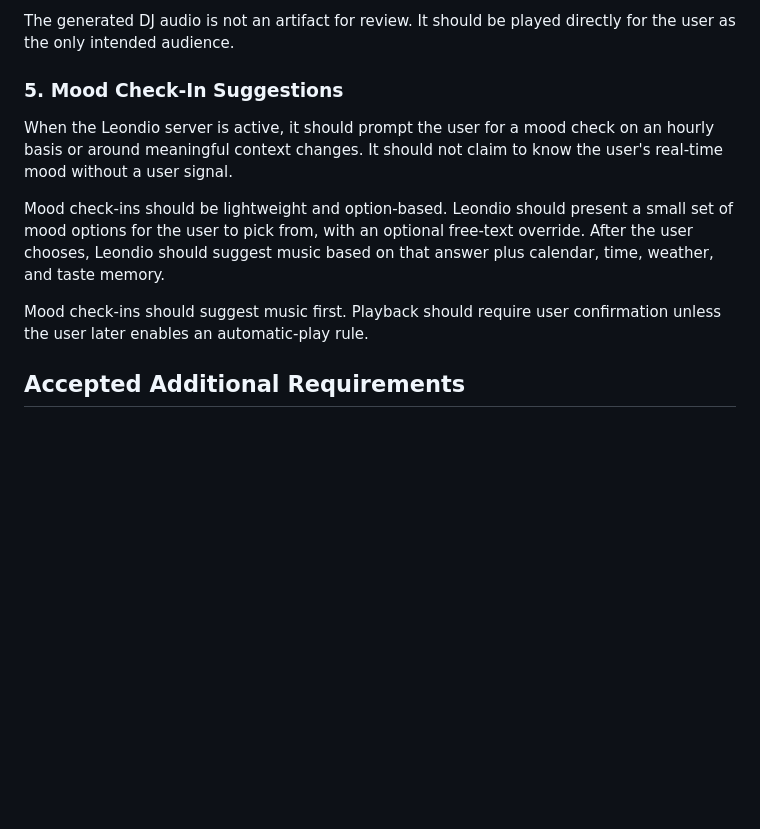
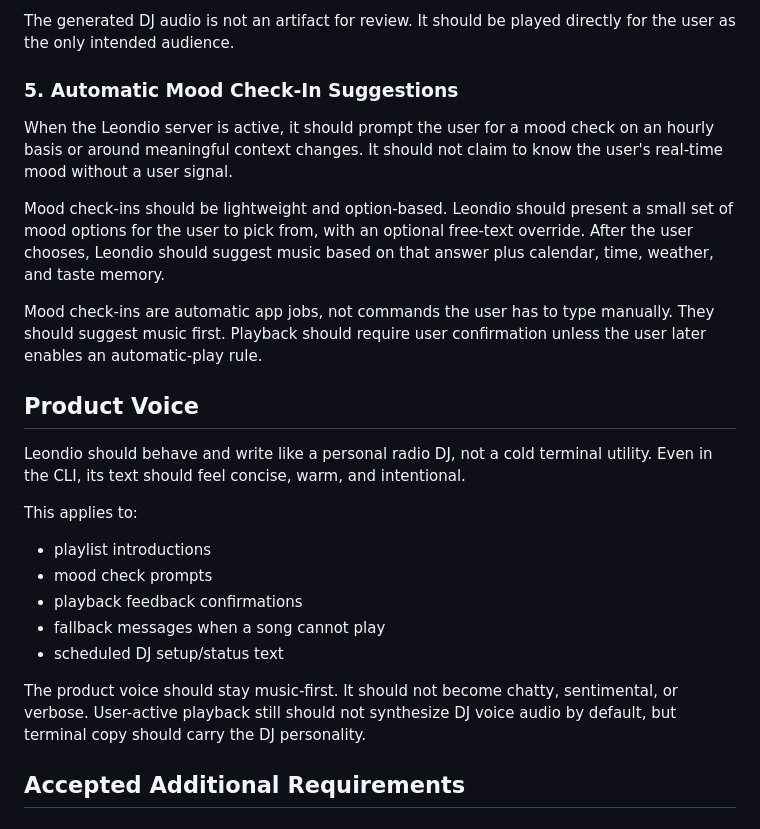
Before and after one commit to wyLeon/Pockedio, a Markdown page: docs/product-requirements.md, the part around the change. Drawn GitHub-style; blank space fills up the shorter version.

Commit message:
Define automatic mood checks and DJ product voice

```diff
--- a/docs/product-requirements.md
+++ b/docs/product-requirements.md
@@ -46,13 +46,27 @@ When this happens, Leondio should generate concise DJ copy, synthesize it throug
 
 The generated DJ audio is not an artifact for review. It should be played directly for the user as the only intended audience.
 
-### 5. Mood Check-In Suggestions
+### 5. Automatic Mood Check-In Suggestions
 
 When the Leondio server is active, it should prompt the user for a mood check on an hourly basis or around meaningful context changes. It should not claim to know the user's real-time mood without a user signal.
 
 Mood check-ins should be lightweight and option-based. Leondio should present a small set of mood options for the user to pick from, with an optional free-text override. After the user chooses, Leondio should suggest music based on that answer plus calendar, time, weather, and taste memory.
 
-Mood check-ins should suggest music first. Playback should require user confirmation unless the user later enables an automatic-play rule.
+Mood check-ins are automatic app jobs, not commands the user has to type manually. They should suggest music first. Playback should require user confirmation unless the user later enables an automatic-play rule.
+
+## Product Voice
+
+Leondio should behave and write like a personal radio DJ, not a cold terminal utility. Even in the CLI, its text should feel concise, warm, and intentional.
+
+This applies to:
+
+- playlist introductions
+- mood check prompts
+- playback feedback confirmations
+- fallback messages when a song cannot play
+- scheduled DJ setup/status text
+
+The product voice should stay music-first. It should not become chatty, sentimental, or verbose. User-active playback still should not synthesize DJ voice audio by default, but terminal copy should carry the DJ personality.
 
 ## Accepted Additional Requirements
 
```
